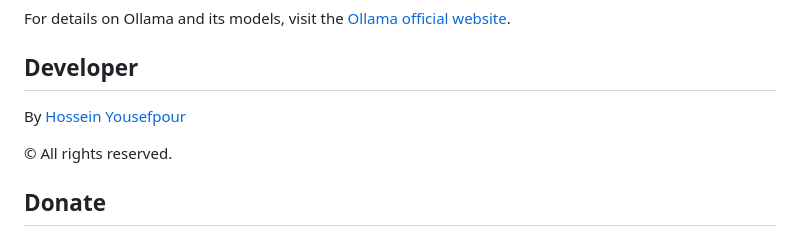
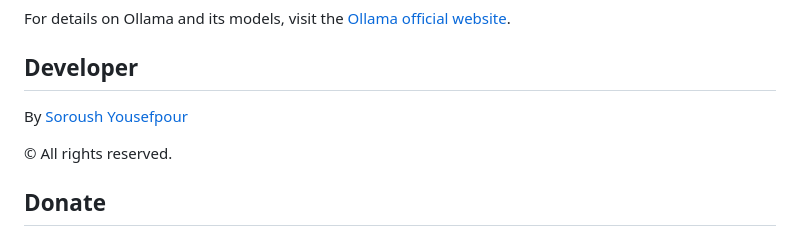
Before and after one commit to gabrimatic/ollama_flutter_gui, a Markdown page: README.md, the part around the change. Drawn GitHub-style.

Commit message:
update author name

```diff
--- a/README.md
+++ b/README.md
@@ -96,7 +96,7 @@ For more information on Flutter development, please refer to the [Flutter docume
 For details on Ollama and its models, visit the [Ollama official website](https://ollama.ai/).
 
 ## Developer
-By [Hossein Yousefpour](https://gabrimatic.info "Hossein Yousefpour")
+By [Soroush Yousefpour](https://gabrimatic.info "Soroush Yousefpour")
 
 &copy; All rights reserved.
 
```
